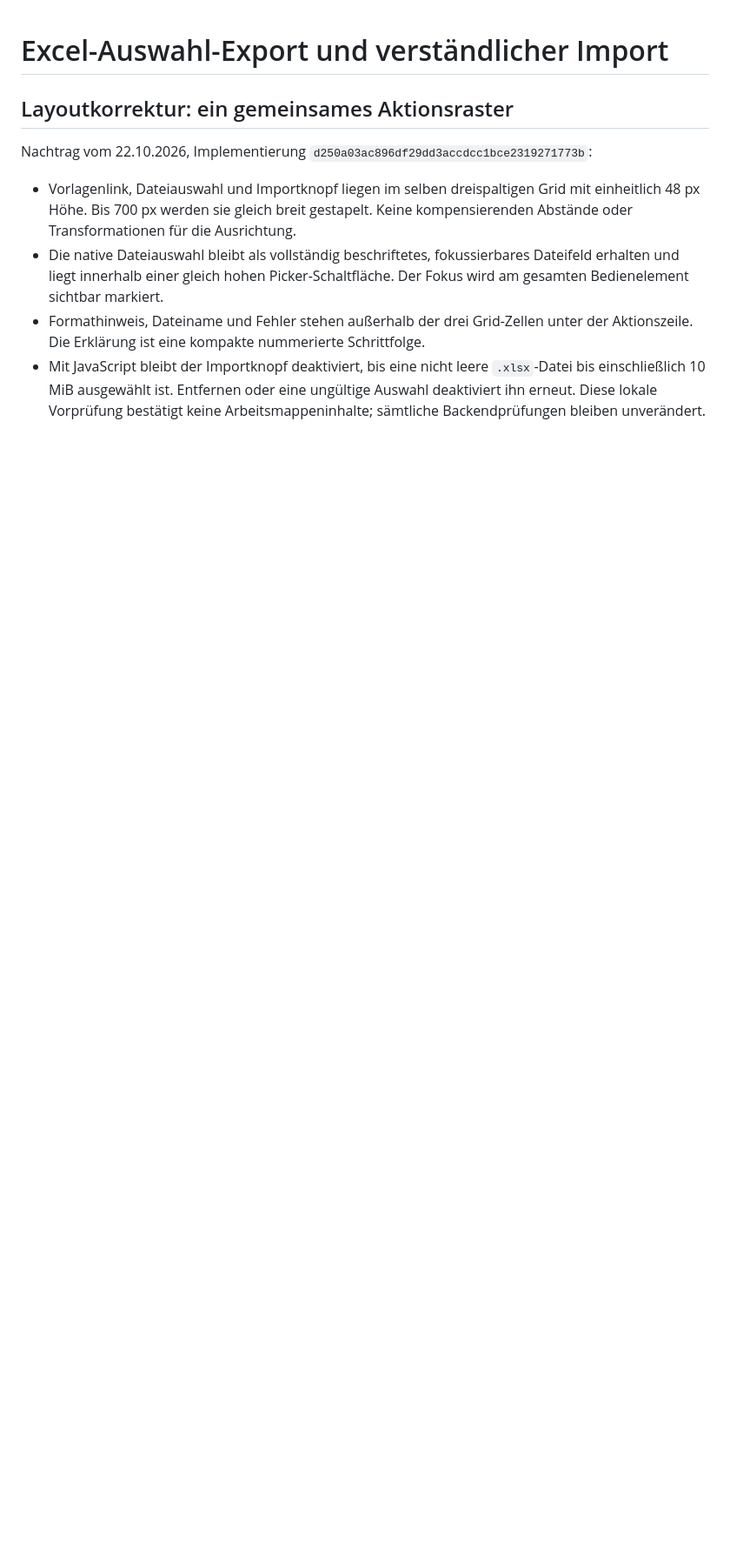
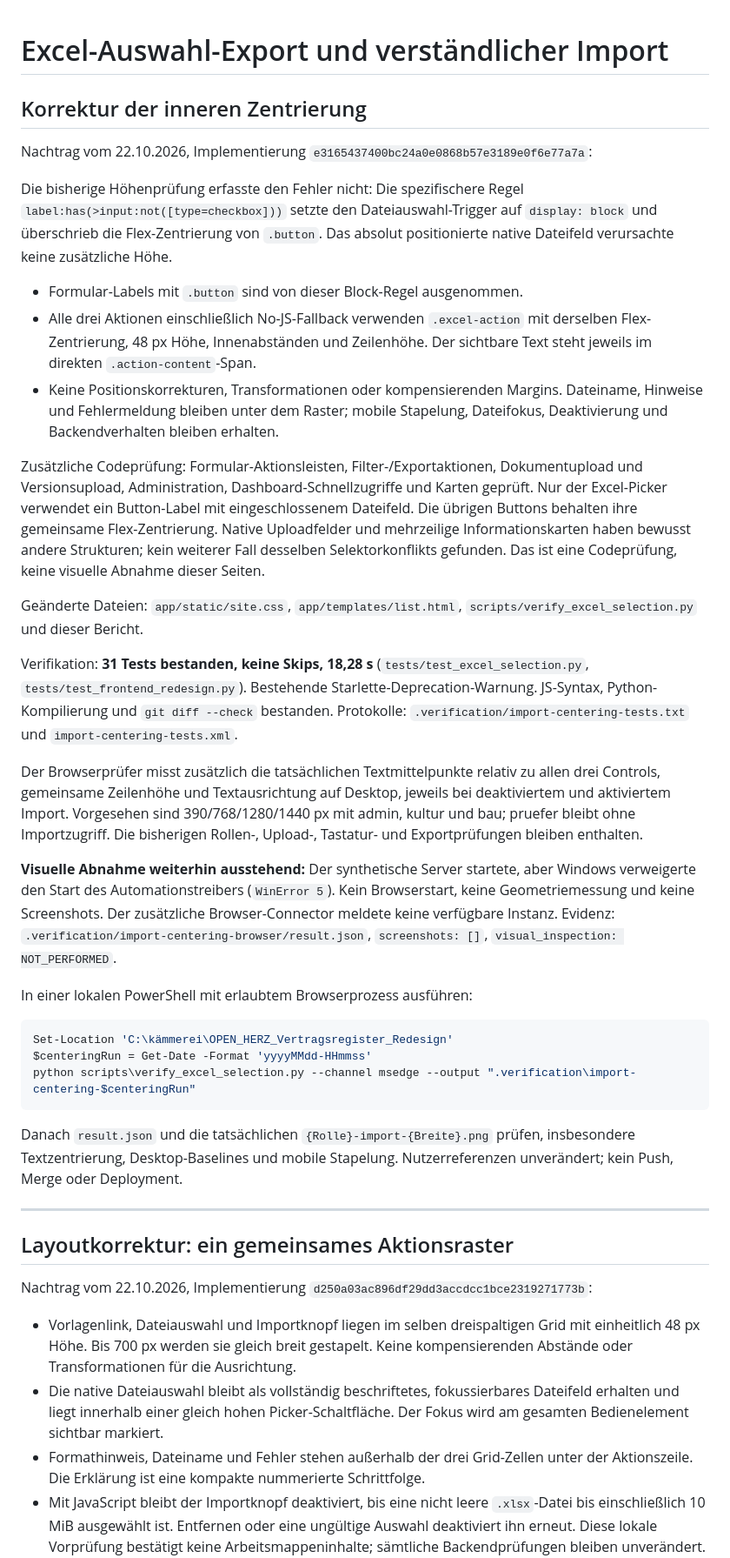
Before and after one commit to mignoncharly/kaemmerei, a Markdown page: docs/EXCEL_SELECTION_IMPLEMENTATION.md, the part around the change. Shown at 87% size. Rendered like a GitHub page; blank space fills up the shorter version.

Commit message:
Document import centering fix and verification limits

````diff
--- a/docs/EXCEL_SELECTION_IMPLEMENTATION.md
+++ b/docs/EXCEL_SELECTION_IMPLEMENTATION.md
@@ -1,4 +1,66 @@
 # Excel-Auswahl-Export und verständlicher Import
+
+## Korrektur der inneren Zentrierung
+
+Nachtrag vom 22.10.2026, Implementierung
+`e3165437400bc24a0e0868b57e3189e0f6e77a7a`:
+
+Die bisherige Höhenprüfung erfasste den Fehler nicht: Die spezifischere Regel
+`label:has(>input:not([type=checkbox]))` setzte den Dateiauswahl-Trigger auf
+`display: block` und überschrieb die Flex-Zentrierung von `.button`.
+Das absolut positionierte native Dateifeld verursachte keine zusätzliche Höhe.
+
+- Formular-Labels mit `.button` sind von dieser Block-Regel ausgenommen.
+- Alle drei Aktionen einschließlich No-JS-Fallback verwenden `.excel-action`
+  mit derselben Flex-Zentrierung, 48 px Höhe, Innenabständen und Zeilenhöhe.
+  Der sichtbare Text steht jeweils im direkten `.action-content`-Span.
+- Keine Positionskorrekturen, Transformationen oder kompensierenden Margins.
+  Dateiname, Hinweise und Fehlermeldung bleiben unter dem Raster; mobile
+  Stapelung, Dateifokus, Deaktivierung und Backendverhalten bleiben erhalten.
+
+Zusätzliche Codeprüfung: Formular-Aktionsleisten, Filter-/Exportaktionen,
+Dokumentupload und Versionsupload, Administration, Dashboard-Schnellzugriffe
+und Karten geprüft. Nur der Excel-Picker verwendet ein Button-Label mit
+eingeschlossenem Dateifeld. Die übrigen Buttons behalten ihre gemeinsame
+Flex-Zentrierung. Native Uploadfelder und mehrzeilige Informationskarten haben
+bewusst andere Strukturen; kein weiterer Fall desselben Selektorkonflikts
+gefunden. Das ist eine Codeprüfung, keine visuelle Abnahme dieser Seiten.
+
+Geänderte Dateien: `app/static/site.css`, `app/templates/list.html`,
+`scripts/verify_excel_selection.py` und dieser Bericht.
+
+Verifikation: **31 Tests bestanden, keine Skips, 18,28 s**
+(`tests/test_excel_selection.py`, `tests/test_frontend_redesign.py`).
+Bestehende Starlette-Deprecation-Warnung. JS-Syntax, Python-Kompilierung und
+`git diff --check` bestanden. Protokolle:
+`.verification/import-centering-tests.txt` und `import-centering-tests.xml`.
+
+Der Browserprüfer misst zusätzlich die tatsächlichen Textmittelpunkte relativ
+zu allen drei Controls, gemeinsame Zeilenhöhe und Textausrichtung auf Desktop,
+jeweils bei deaktiviertem und aktiviertem Import. Vorgesehen sind
+390/768/1280/1440 px mit admin, kultur und bau; pruefer bleibt ohne Importzugriff.
+Die bisherigen Rollen-, Upload-, Tastatur- und Exportprüfungen bleiben enthalten.
+
+**Visuelle Abnahme weiterhin ausstehend:** Der synthetische Server startete,
+aber Windows verweigerte den Start des Automationstreibers (`WinError 5`).
+Kein Browserstart, keine Geometriemessung und keine Screenshots. Der zusätzliche
+Browser-Connector meldete keine verfügbare Instanz. Evidenz:
+`.verification/import-centering-browser/result.json`,
+`screenshots: []`, `visual_inspection: NOT_PERFORMED`.
+
+In einer lokalen PowerShell mit erlaubtem Browserprozess ausführen:
+
+```powershell
+Set-Location 'C:\kämmerei\OPEN_HERZ_Vertragsregister_Redesign'
+$centeringRun = Get-Date -Format 'yyyyMMdd-HHmmss'
+python scripts\verify_excel_selection.py --channel msedge --output ".verification\import-centering-$centeringRun"
+```
+
+Danach `result.json` und die tatsächlichen `{Rolle}-import-{Breite}.png` prüfen,
+insbesondere Textzentrierung, Desktop-Baselines und mobile Stapelung.
+Nutzerreferenzen unverändert; kein Push, Merge oder Deployment.
+
+---
 
 ## Layoutkorrektur: ein gemeinsames Aktionsraster
 
````
